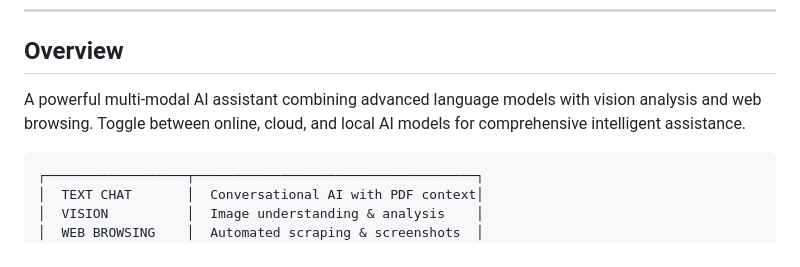
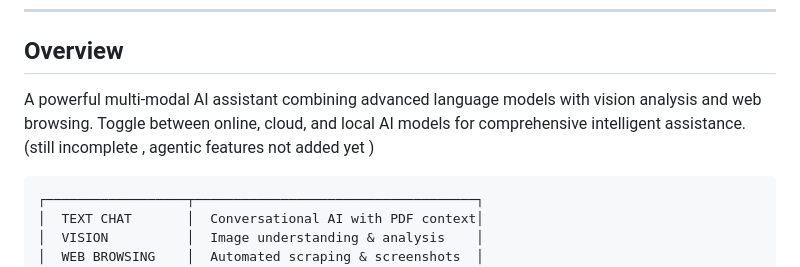
Before and after one commit to PRATIK-4751/Agent, a Markdown page: README.md, the part around the change. Drawn GitHub-style.

````diff
--- a/README.md
+++ b/README.md
@@ -27,7 +27,7 @@
 
 ## Overview
 
-A powerful multi-modal AI assistant combining advanced language models with vision analysis and web browsing. Toggle between online, cloud, and local AI models for comprehensive intelligent assistance.
+A powerful multi-modal AI assistant combining advanced language models with vision analysis and web browsing. Toggle between online, cloud, and local AI models for comprehensive intelligent assistance.(still incomplete  , agentic features not added yet )
 
 ```
 ┌──────────────────┬────────────────────────────────────┐
````
